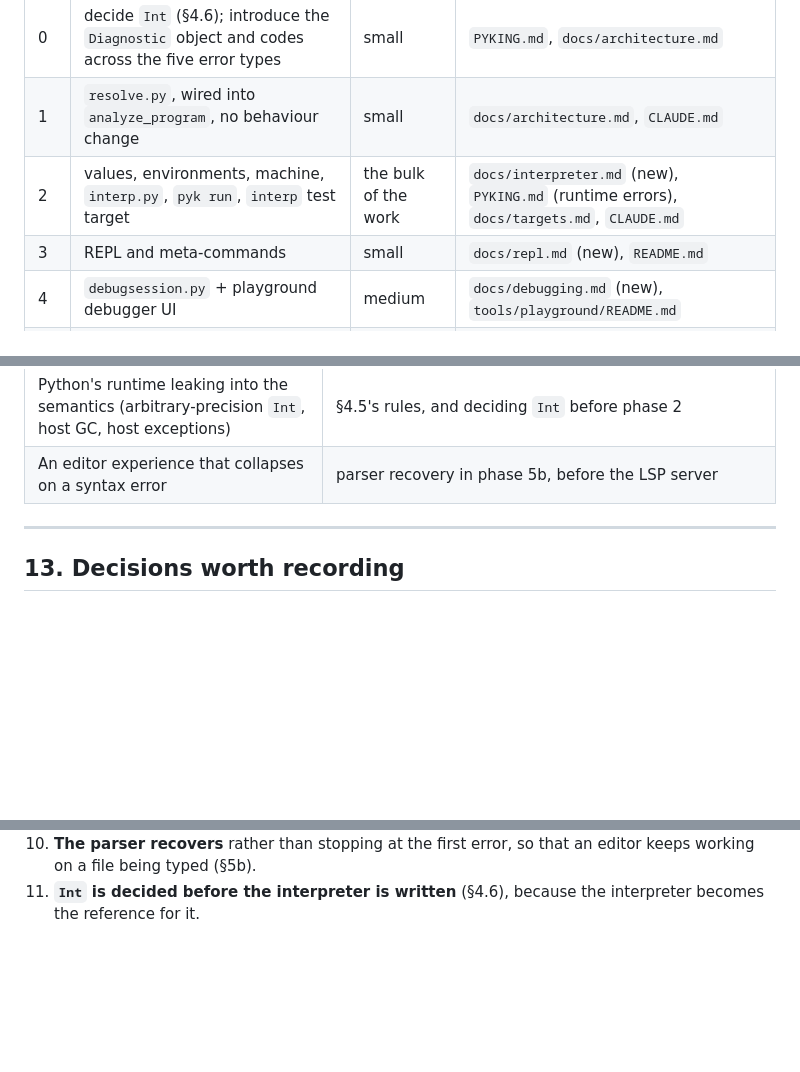
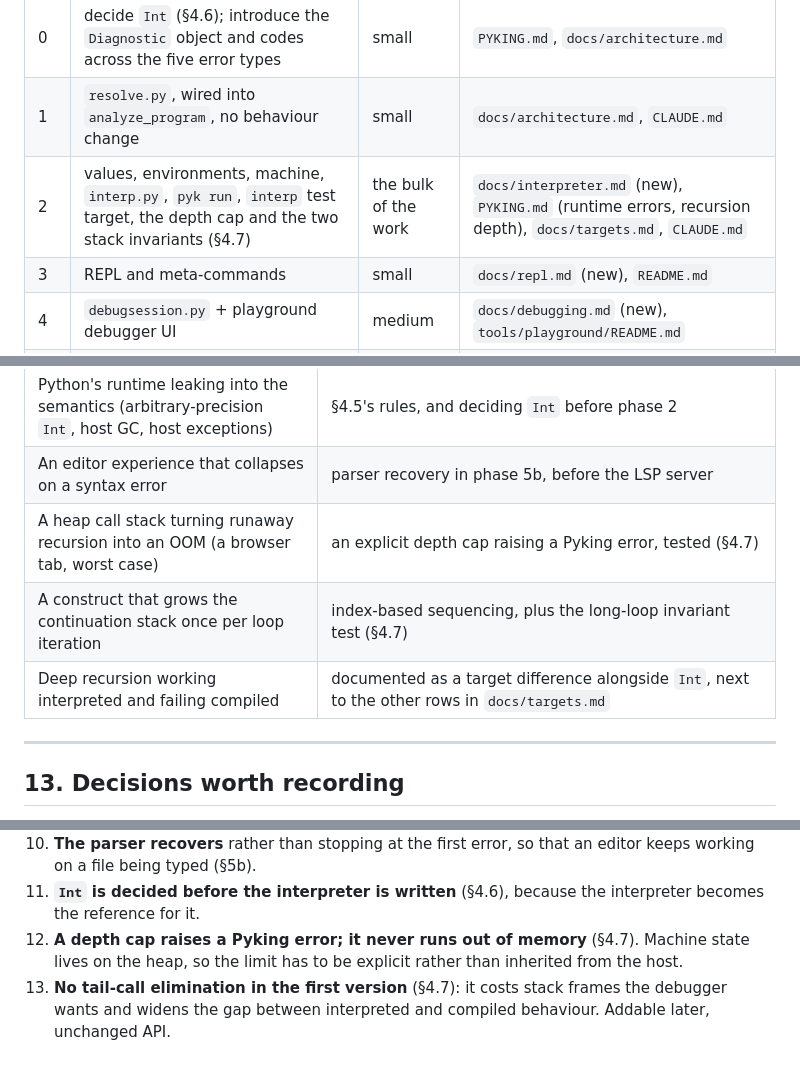
Before and after one commit to pyking-lang/pyking, a Markdown page: design/plan-eval-lsp.md, 3 parts joined by grey strips. Drawn GitHub-style; blank space fills up the shorter version.

```diff
--- a/design/plan-eval-lsp.md
+++ b/design/plan-eval-lsp.md
@@ -798,7 +874,7 @@ Each phase is independently useful and ends with the suite green.
 |---|---|---|---|
 | 0 | decide `Int` (§4.6); introduce the `Diagnostic` object and codes across the five error types | small | `PYKING.md`, `docs/architecture.md` |
 | 1 | `resolve.py`, wired into `analyze_program`, no behaviour change | small | `docs/architecture.md`, `CLAUDE.md` |
-| 2 | values, environments, machine, `interp.py`, `pyk run`, `interp` test target | the bulk of the work | `docs/interpreter.md` (new), `PYKING.md` (runtime errors), `docs/targets.md`, `CLAUDE.md` |
+| 2 | values, environments, machine, `interp.py`, `pyk run`, `interp` test target, the depth cap and the two stack invariants (§4.7) | the bulk of the work | `docs/interpreter.md` (new), `PYKING.md` (runtime errors, recursion depth), `docs/targets.md`, `CLAUDE.md` |
 | 3 | REPL and meta-commands | small | `docs/repl.md` (new), `README.md` |
 | 4 | `debugsession.py` + playground debugger UI | medium | `docs/debugging.md` (new), `tools/playground/README.md` |
 | 5 | DAP server + VS Code/Emacs/Neovim configs | medium | `docs/debugging.md`, `tools/editors/` |
@@ -826,6 +902,9 @@ at the two cores.
 | Self-hosting drift | no generators, no metaclasses, no `sys.settrace`; one dataclass per variant and `match`, as everywhere else in `src/` |
 | Python's runtime leaking into the semantics (arbitrary-precision `Int`, host GC, host exceptions) | §4.5's rules, and deciding `Int` before phase 2 |
 | An editor experience that collapses on a syntax error | parser recovery in phase 5b, before the LSP server |
+| A heap call stack turning runaway recursion into an OOM (a browser tab, worst case) | an explicit depth cap raising a Pyking error, tested (§4.7) |
+| A construct that grows the continuation stack once per loop iteration | index-based sequencing, plus the long-loop invariant test (§4.7) |
+| Deep recursion working interpreted and failing compiled | documented as a target difference alongside `Int`, next to the other rows in `docs/targets.md` |
 
 ---
 
@@ -857,3 +936,9 @@ at the two cores.
     that an editor keeps working on a file being typed (§5b).
 11. **`Int` is decided before the interpreter is written** (§4.6),
     because the interpreter becomes the reference for it.
+12. **A depth cap raises a Pyking error; it never runs out of memory**
+    (§4.7). Machine state lives on the heap, so the limit has to be
+    explicit rather than inherited from the host.
+13. **No tail-call elimination in the first version** (§4.7): it costs
+    stack frames the debugger wants and widens the gap between
+    interpreted and compiled behaviour. Addable later, unchanged API.
```
Also changed, not shown: other parts of design/plan-eval-lsp.md (+76 -0 lines).
